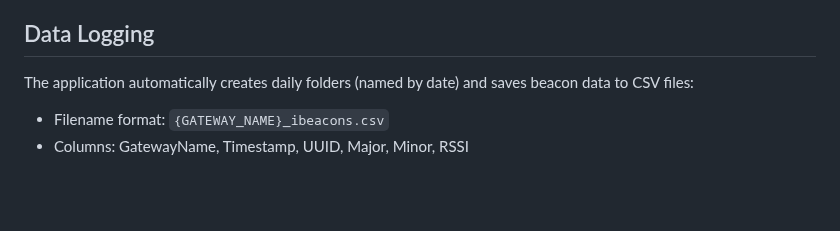
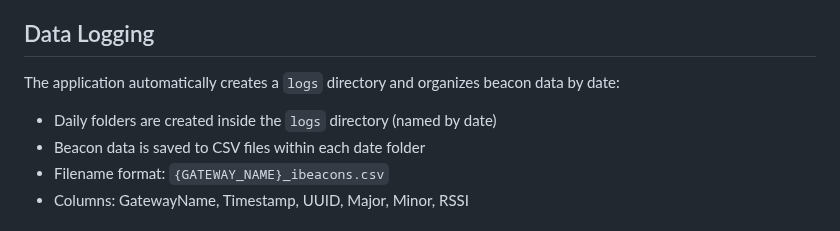
Before and after one commit to chrisyu-uiuc/simple-ibeacon-scanner, a Markdown page: README.md, the part around the change. Drawn GitHub-style; blank space fills up the shorter version.

Commit message:
Update README.md to reflect new log folder structure

```diff
--- a/README.md
+++ b/README.md
@@ -69,7 +69,9 @@ A real-time iBeacon scanner with a web-based user interface that detects and dis
 
 ## Data Logging
 
-The application automatically creates daily folders (named by date) and saves beacon data to CSV files:
+The application automatically creates a `logs` directory and organizes beacon data by date:
+- Daily folders are created inside the `logs` directory (named by date)
+- Beacon data is saved to CSV files within each date folder
 - Filename format: `{GATEWAY_NAME}_ibeacons.csv`
 - Columns: GatewayName, Timestamp, UUID, Major, Minor, RSSI
 
```
